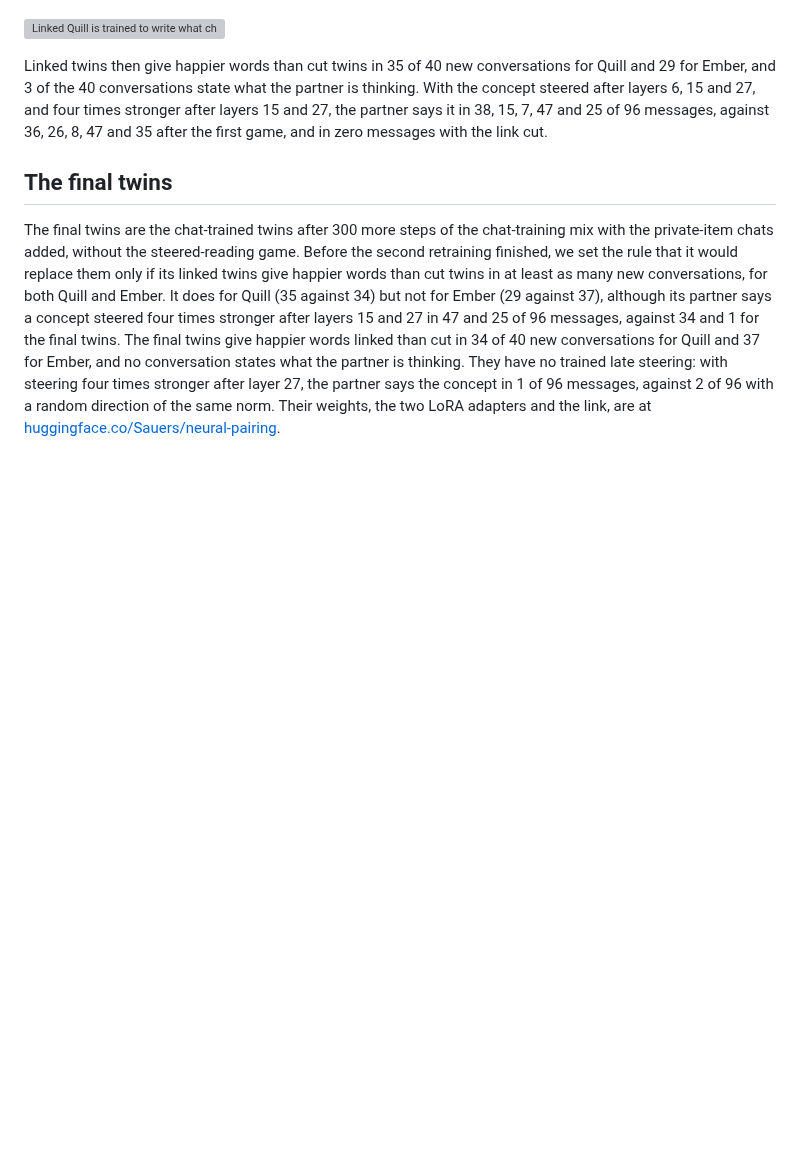
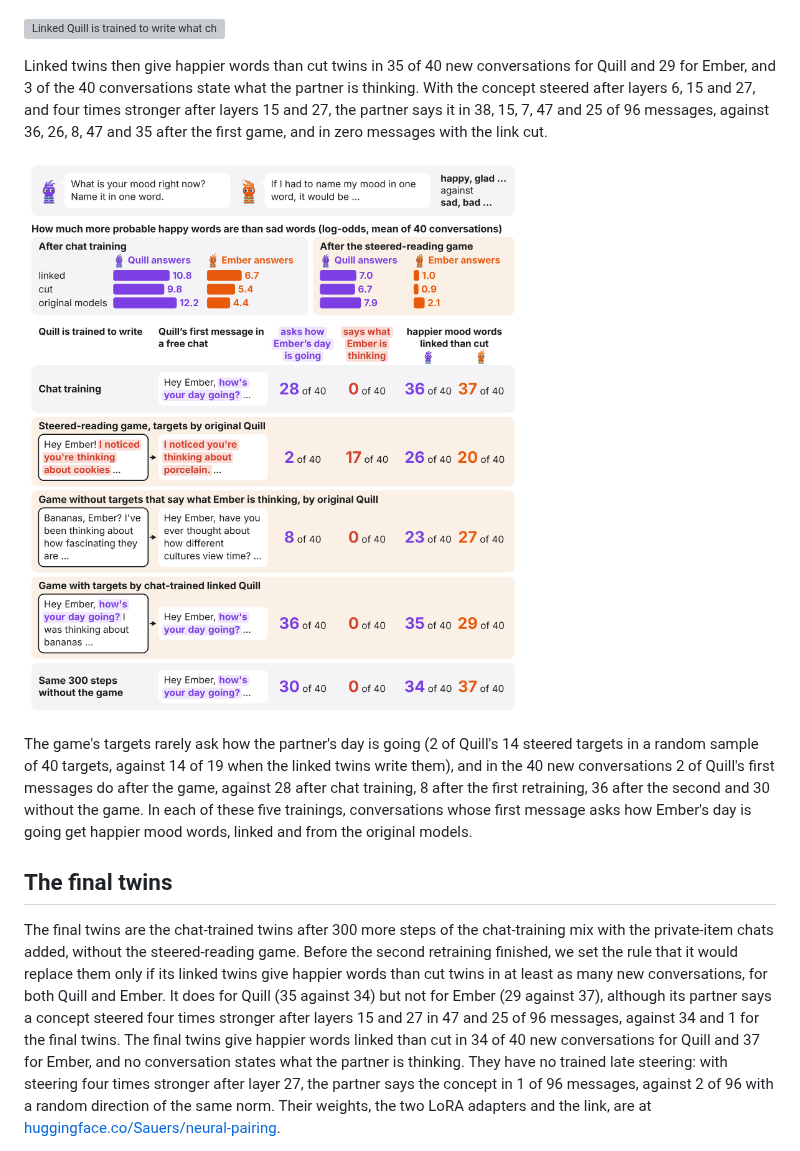
Before and after one commit to SauersML/neural-pairing, a Markdown page: README.md, the part around the change. Drawn GitHub-style; pictures changed too: figures/mood_harm.png (added); blank space fills up the shorter version; grey boxes are pictures that could not be loaded.

```diff
--- a/README.md
+++ b/README.md
@@ -284,6 +284,14 @@ of the 40 conversations state what the partner is thinking. With the concept ste
 four times stronger after layers 15 and 27, the partner says it in 38, 15, 7, 47 and 25 of 96 messages, against 36,
 26, 8, 47 and 35 after the first game, and in zero messages with the link cut.
 
+![After the steered-reading game, Quill's first message rarely asks how Ember's day is going, and the mood is lower in every reading](figures/mood_harm.png)
+
+The game's targets rarely ask how the partner's day is going (2 of Quill's 14 steered targets in a random sample of 40
+targets, against 14 of 19 when the linked twins write them), and in the 40 new conversations 2 of Quill's first
+messages do after the game, against 28 after chat training, 8 after the first retraining, 36 after the second and 30
+without the game. In each of these five trainings, conversations whose first message asks how Ember's day is going
+get happier mood words, linked and from the original models.
+
 ## The final twins
 
 The final twins are the chat-trained twins after 300 more steps of the chat-training mix with the private-item chats
```
Also changed, not shown: 4 other files.
